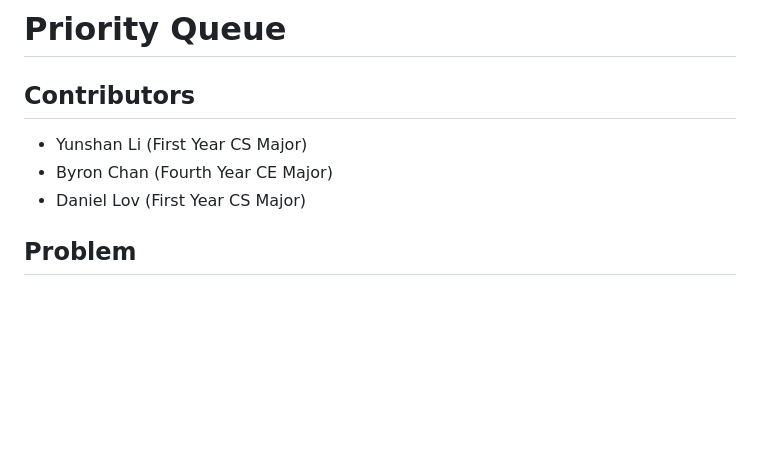
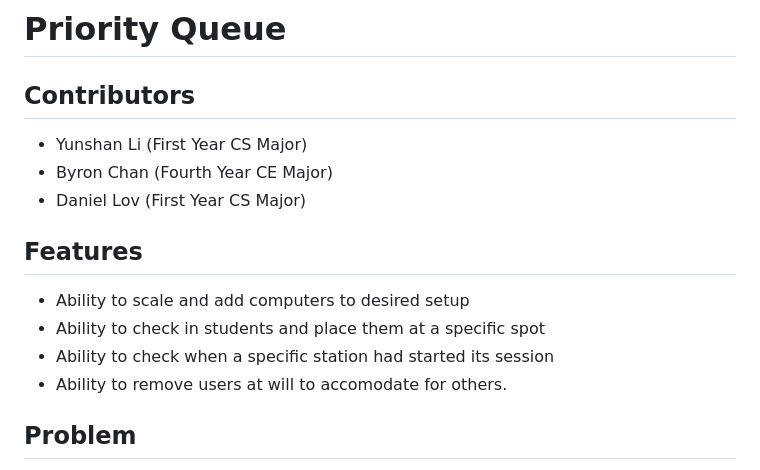
Before and after one commit to lov-daniel/msi2023, a Markdown page: README.md, the part around the change printed below. Rendered like a GitHub page; blank space fills up the shorter version.

```diff
--- a/README.md
+++ b/README.md
@@ -5,6 +5,16 @@ Contributors
 - Yunshan Li (First Year CS Major)
 - Byron Chan (Fourth Year CE Major)
 - Daniel Lov (First Year CS Major)
+
+Features
+--
+
+- Ability to scale and add computers to desired setup
+- Ability to check in students and place them at a specific spot
+- Ability to check when a specific station had started its session
+- Ability to remove users at will to accomodate for others.
+
+
 
 Problem
 --
```
Also changed, not shown: other parts of README.md (+6 -6 lines), adminpage.png (added), homepage pcs.png (added), loginpage.png (added), 7 other files.
